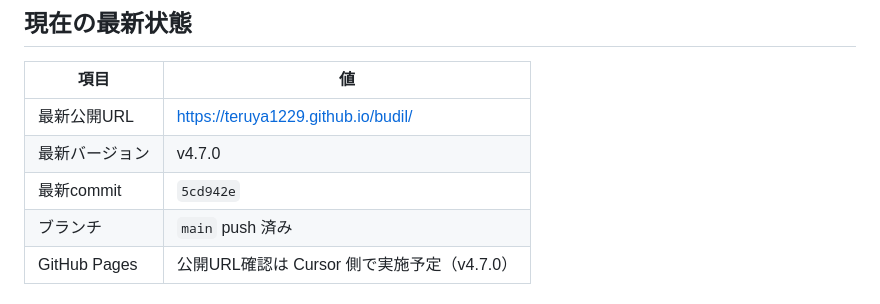
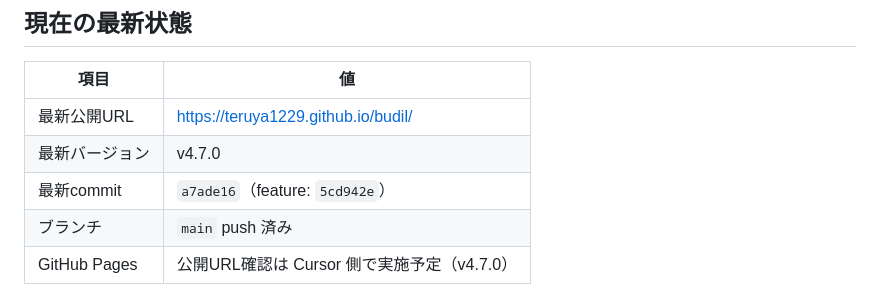
Before and after one commit to teruya1229/budil, a Markdown page: handoff.md, the part around the change. Rendered like a GitHub page.

Commit message:
docs: note v4.7.0 feature commit in handoff
Co-authored-by: Cursor <cursoragent@cursor.com>

```diff
--- a/handoff.md
+++ b/handoff.md
@@ -17,7 +17,7 @@
 |------|-----|
 | 最新公開URL | https://teruya1229.github.io/budil/ |
 | 最新バージョン | v4.7.0 |
-| 最新commit | `5cd942e` |
+| 最新commit | `a7ade16`（feature: `5cd942e`） |
 | ブランチ | `main` push 済み |
 | GitHub Pages | 公開URL確認は Cursor 側で実施予定（v4.7.0） |
 
```
